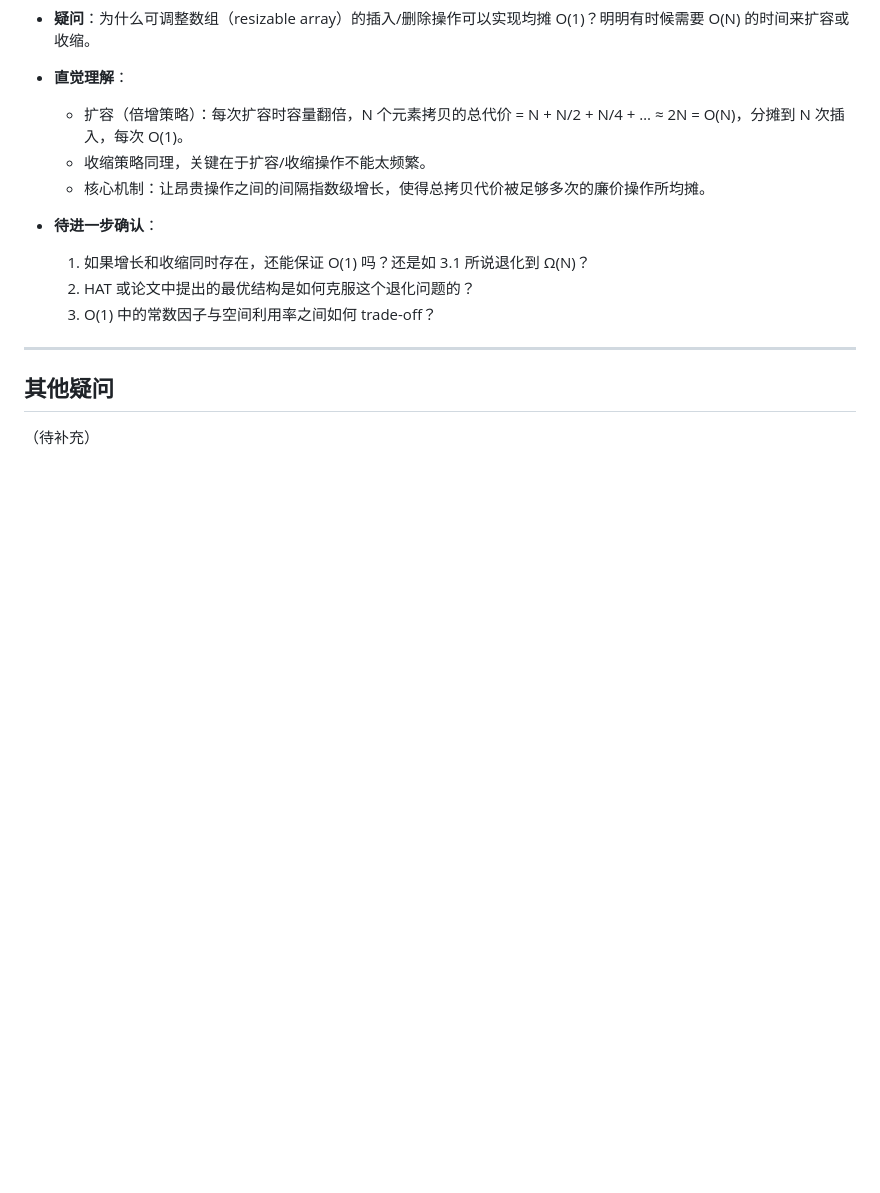
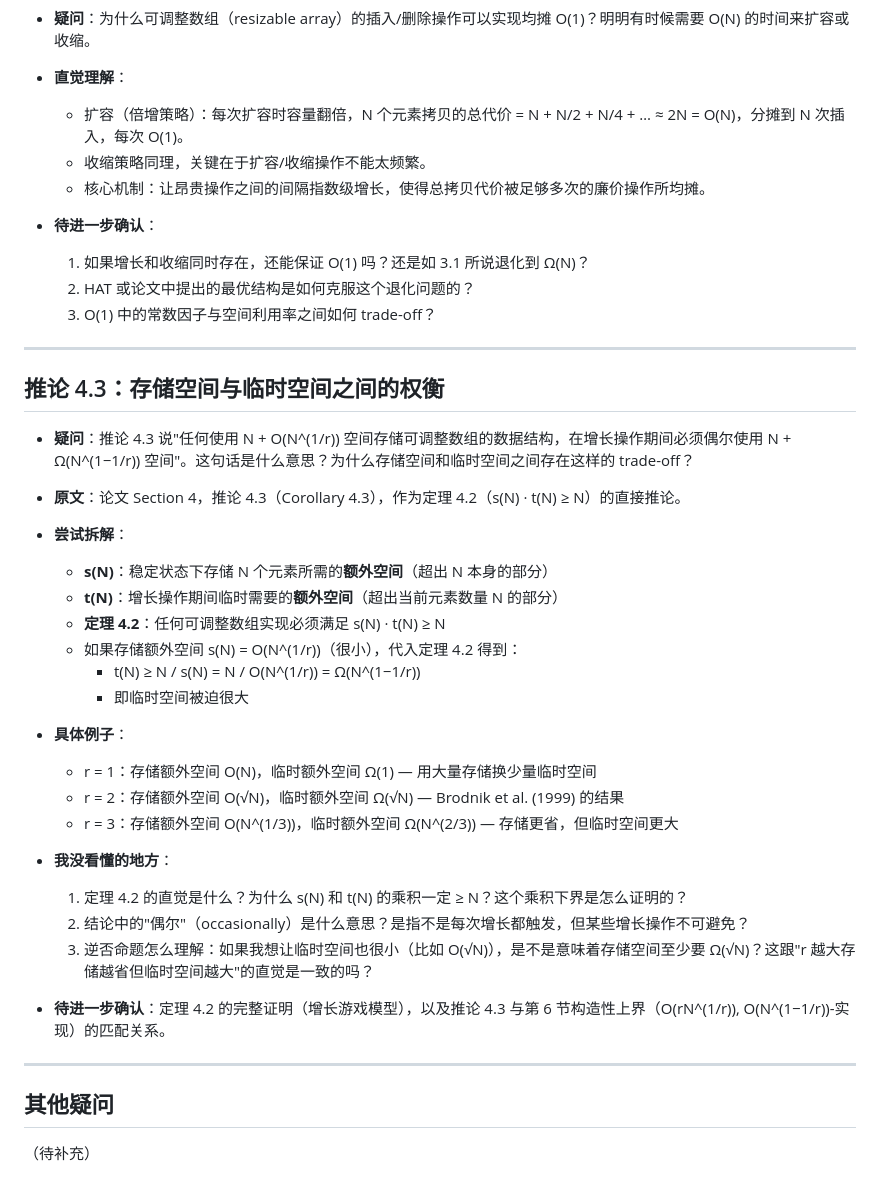
Before and after one commit to Eric-zhouxi/AdvancedAlgorithms-OptimalResizableArrays, a Markdown page: notes/周希/初读的疑问.md, the part around the change. Drawn GitHub-style; blank space fills up the shorter version.

```diff
--- a/notes/周希/初读的疑问.md
+++ b/notes/周希/初读的疑问.md
@@ -83,6 +83,34 @@
 
 ---
 
+## 推论 4.3：存储空间与临时空间之间的权衡
+
+- **疑问**：推论 4.3 说"任何使用 N + O(N^(1/r)) 空间存储可调整数组的数据结构，在增长操作期间必须偶尔使用 N + Ω(N^(1−1/r)) 空间"。这句话是什么意思？为什么存储空间和临时空间之间存在这样的 trade-off？
+
+- **原文**：论文 Section 4，推论 4.3（Corollary 4.3），作为定理 4.2（s(N) · t(N) ≥ N）的直接推论。
+
+- **尝试拆解**：
+  - **s(N)**：稳定状态下存储 N 个元素所需的**额外空间**（超出 N 本身的部分）
+  - **t(N)**：增长操作期间临时需要的**额外空间**（超出当前元素数量 N 的部分）
+  - **定理 4.2**：任何可调整数组实现必须满足 s(N) · t(N) ≥ N
+  - 如果存储额外空间 s(N) = O(N^(1/r))（很小），代入定理 4.2 得到：
+    - t(N) ≥ N / s(N) = N / O(N^(1/r)) = Ω(N^(1−1/r))
+    - 即临时空间被迫很大
+
+- **具体例子**：
+  - r = 1：存储额外空间 O(N)，临时额外空间 Ω(1) — 用大量存储换少量临时空间
+  - r = 2：存储额外空间 O(√N)，临时额外空间 Ω(√N) — Brodnik et al. (1999) 的结果
+  - r = 3：存储额外空间 O(N^(1/3))，临时额外空间 Ω(N^(2/3)) — 存储更省，但临时空间更大
+
+- **我没看懂的地方**：
+  1. 定理 4.2 的直觉是什么？为什么 s(N) 和 t(N) 的乘积一定 ≥ N？这个乘积下界是怎么证明的？
+  2. 结论中的"偶尔"（occasionally）是什么意思？是指不是每次增长都触发，但某些增长操作不可避免？
+  3. 逆否命题怎么理解：如果我想让临时空间也很小（比如 O(√N)），是不是意味着存储空间至少要 Ω(√N)？这跟"r 越大存储越省但临时空间越大"的直觉是一致的吗？
+
+- **待进一步确认**：定理 4.2 的完整证明（增长游戏模型），以及推论 4.3 与第 6 节构造性上界（O(rN^(1/r)), O(N^(1−1/r))-实现）的匹配关系。
+
+---
+
 ## 其他疑问
 
 （待补充）
```
Also changed, not shown: AI使用记录/周希/AI使用记录.md (+20 -0 lines), notes/Tarjan_Zwick_2024_中英对照.md (+29 -8 lines).
